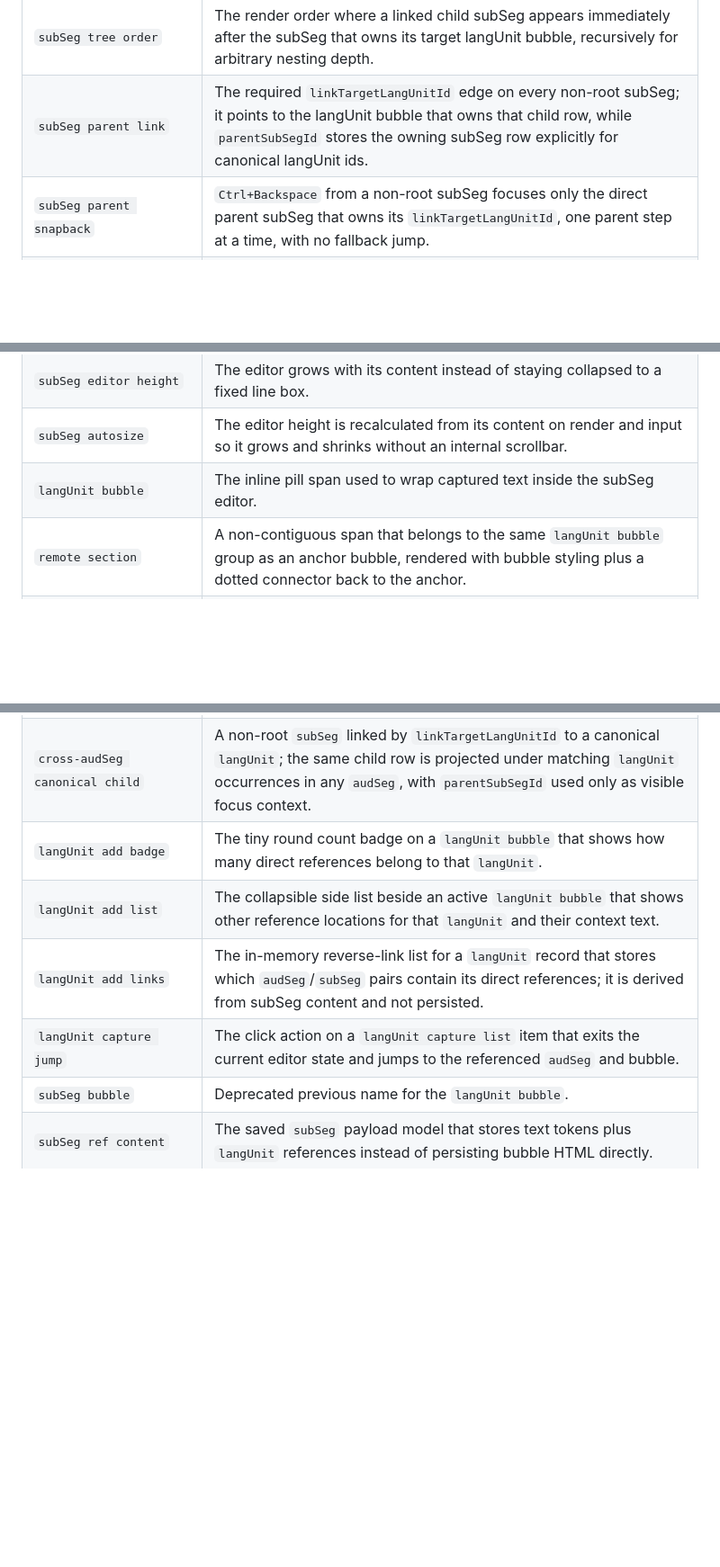
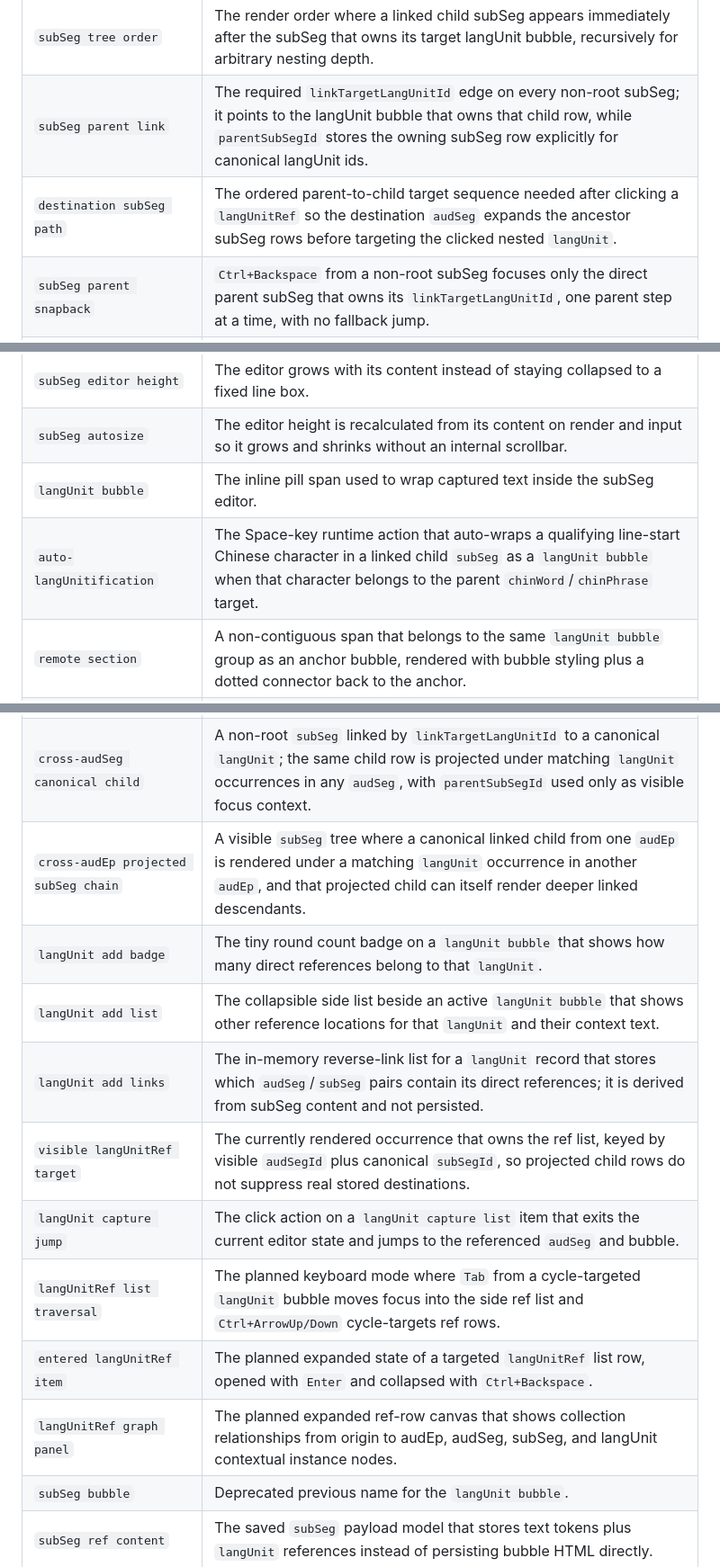
Before and after one commit to sniwe/wordmap, a Markdown page: CONTEXT.md, 3 parts joined by grey strips. Shown at 90% size. GitHub-like rendering; blank space fills up the shorter version.

Commit message:
plan langunit ref graph panel

```diff
--- a/CONTEXT.md
+++ b/CONTEXT.md
@@ -32,6 +32,7 @@
 | `subSeg cycle row` | A non-root `subSeg` editor row with `isRoot: false` and `linkTargetLangUnitId`, initialized from a committed `langUnit` target and kept visible after reload once saved. |
 | `subSeg tree order` | The render order where a linked child subSeg appears immediately after the subSeg that owns its target langUnit bubble, recursively for arbitrary nesting depth. |
 | `subSeg parent link` | The required `linkTargetLangUnitId` edge on every non-root subSeg; it points to the langUnit bubble that owns that child row, while `parentSubSegId` stores the owning subSeg row explicitly for canonical langUnit ids. |
+| `destination subSeg path` | The ordered parent-to-child target sequence needed after clicking a `langUnitRef` so the destination `audSeg` expands the ancestor subSeg rows before targeting the clicked nested `langUnit`. |
 | `subSeg parent snapback` | `Ctrl+Backspace` from a non-root subSeg focuses only the direct parent subSeg that owns its `linkTargetLangUnitId`, one parent step at a time, with no fallback jump. |
 | `subSeg descendant expansion` | A child subSeg subtree and all of its descendants are visible only while the ancestor langUnit bubble that owns the branch is cycle-targeted; sibling branches stay collapsed. |
 | `subSegId` | The stable `_id` assigned to a persisted `subSeg` row; root and non-root child rows each need their own `subSegId`. |
@@ -40,6 +41,7 @@
 | `subSeg editor height` | The editor grows with its content instead of staying collapsed to a fixed line box. |
 | `subSeg autosize` | The editor height is recalculated from its content on render and input so it grows and shrinks without an internal scrollbar. |
 | `langUnit bubble` | The inline pill span used to wrap captured text inside the subSeg editor. |
+| `auto-langUnitification` | The Space-key runtime action that auto-wraps a qualifying line-start Chinese character in a linked child `subSeg` as a `langUnit bubble` when that character belongs to the parent `chinWord`/`chinPhrase` target. |
 | `remote section` | A non-contiguous span that belongs to the same `langUnit bubble` group as an anchor bubble, rendered with bubble styling plus a dotted connector back to the anchor. |
 | `linked bubble group` | The set of contiguous and remote `langUnit` spans that share one cycle-target index and are treated as one logical capture unit. |
 | `dotted connector` | The subtle dotted underline used to visually link a remote section back to its anchor `langUnit bubble`. |
@@ -50,10 +52,15 @@
 | `langUnit reuse by target-text` | The creation rule that reuses an existing `langUnit` record when the selected bubble has the same normalized `target.type` and trimmed `target.text`. |
 | `langUnit target-text canonicalization` | The storage rule that collapses identical `target.type + target.text` pairs into one `langUnit` record and rewrites saved `subSeg` references to the canonical `langUnitId`. |
 | `cross-audSeg canonical child` | A non-root `subSeg` linked by `linkTargetLangUnitId` to a canonical `langUnit`; the same child row is projected under matching `langUnit` occurrences in any `audSeg`, with `parentSubSegId` used only as visible focus context. |
+| `cross-audEp projected subSeg chain` | A visible `subSeg` tree where a canonical linked child from one `audEp` is rendered under a matching `langUnit` occurrence in another `audEp`, and that projected child can itself render deeper linked descendants. |
 | `langUnit add badge` | The tiny round count badge on a `langUnit bubble` that shows how many direct references belong to that `langUnit`. |
 | `langUnit add list` | The collapsible side list beside an active `langUnit bubble` that shows other reference locations for that `langUnit` and their context text. |
 | `langUnit add links` | The in-memory reverse-link list for a `langUnit` record that stores which `audSeg`/`subSeg` pairs contain its direct references; it is derived from subSeg content and not persisted. |
+| `visible langUnitRef target` | The currently rendered occurrence that owns the ref list, keyed by visible `audSegId` plus canonical `subSegId`, so projected child rows do not suppress real stored destinations. |
 | `langUnit capture jump` | The click action on a `langUnit capture list` item that exits the current editor state and jumps to the referenced `audSeg` and bubble. |
+| `langUnitRef list traversal` | The planned keyboard mode where `Tab` from a cycle-targeted `langUnit` bubble moves focus into the side ref list and `Ctrl+ArrowUp/Down` cycle-targets ref rows. |
+| `entered langUnitRef item` | The planned expanded state of a targeted `langUnitRef` list row, opened with `Enter` and collapsed with `Ctrl+Backspace`. |
+| `langUnitRef graph panel` | The planned expanded ref-row canvas that shows collection relationships from origin to audEp, audSeg, subSeg, and langUnit contextual instance nodes. |
 | `subSeg bubble` | Deprecated previous name for the `langUnit bubble`. |
 | `subSeg ref content` | The saved `subSeg` payload model that stores text tokens plus `langUnit` references instead of persisting bubble HTML directly. |
 | `normalized langUnit model` | The target storage design where `langUnit` owns the lexical text and metadata while `subSeg` stores only lightweight occurrence pointers. |
```
Also changed, not shown: 1 other file.
